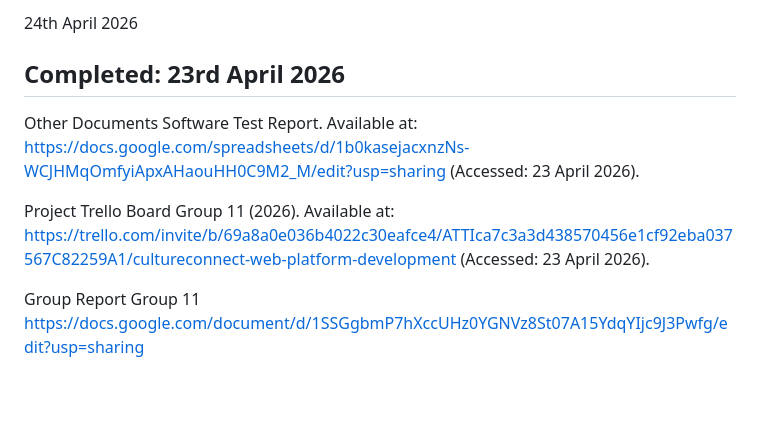
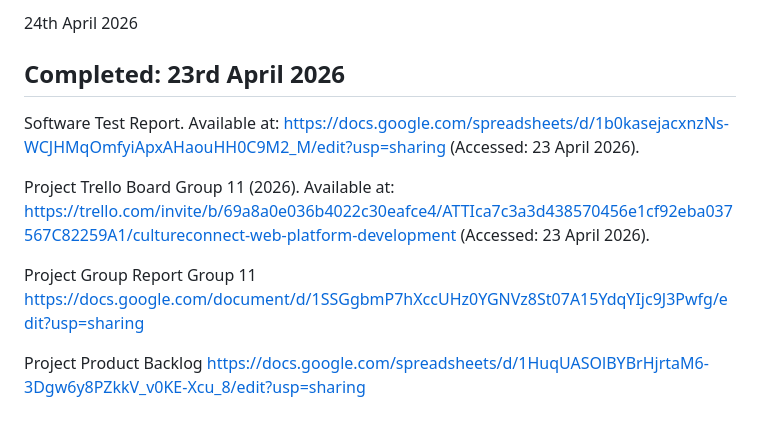
Before and after one commit to gbolahan507/cultureconnectgroup11, a Markdown page: README.md, the part around the change. Drawn GitHub-style; blank space fills up the shorter version.

Commit message:
Revise document titles and add product backlog link
Updated document titles and added a product backlog link.

```diff
--- a/README.md
+++ b/README.md
@@ -177,11 +177,12 @@ Export SQL: In phpMyAdmin, click root of database → 'Export' tab → ensure bo
 
 
 ## Completed: 23rd April 2026
-
-Other Documents
 Software Test Report. Available at: https://docs.google.com/spreadsheets/d/1b0kasejacxnzNs-WCJHMqOmfyiApxAHaouHH0C9M2_M/edit?usp=sharing (Accessed: 23 April 2026).
 
 Project Trello Board Group 11 (2026). Available at: https://trello.com/invite/b/69a8a0e036b4022c30eafce4/ATTIca7c3a3d438570456e1cf92eba037567C82259A1/cultureconnect-web-platform-development (Accessed: 23 April 2026).
 
-Group Report Group 11
+Project Group Report Group 11
 https://docs.google.com/document/d/1SSGgbmP7hXccUHz0YGNVz8St07A15YdqYIjc9J3Pwfg/edit?usp=sharing
+
+Project Product Backlog
+https://docs.google.com/spreadsheets/d/1HuqUASOlBYBrHjrtaM6-3Dgw6y8PZkkV_v0KE-Xcu_8/edit?usp=sharing
```
